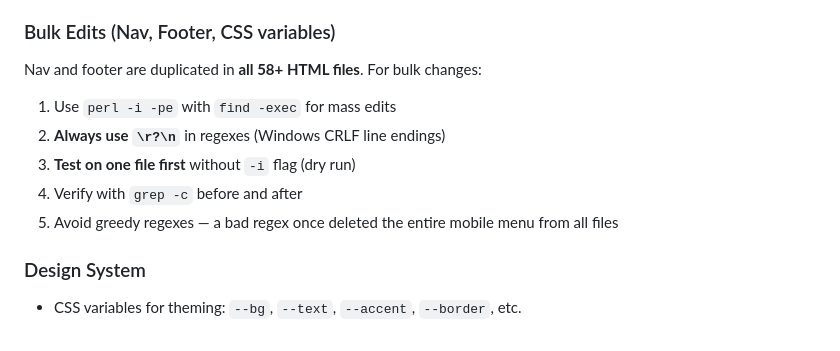
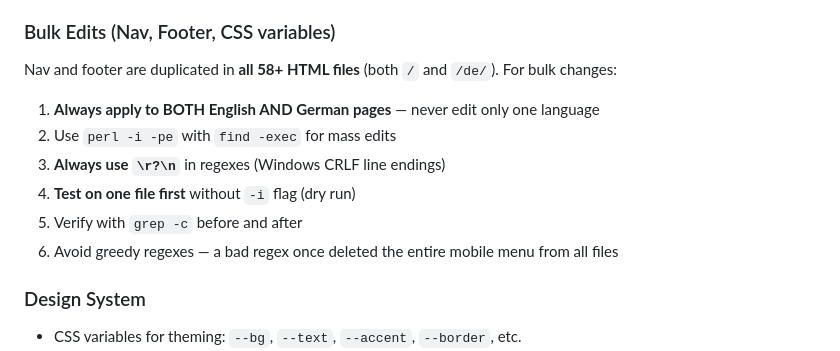
Before and after one commit to julien-elbahy/lumina-website, a Markdown page: CLAUDE.md, the part around the change. Rendered like a GitHub page.

Commit message:
Update CLAUDE.md: emphasize bilingual edits rule
Bulk edits must always be applied to both English (/) and German (/de/) pages.

Co-Authored-By: Claude Opus 4.6 <noreply@anthropic.com>

```diff
--- a/CLAUDE.md
+++ b/CLAUDE.md
@@ -41,12 +41,13 @@ sitemap.xml             → Sitemap
 - Sole developer, Netlify auto-deploys from main
 
 ### Bulk Edits (Nav, Footer, CSS variables)
-Nav and footer are duplicated in **all 58+ HTML files**. For bulk changes:
-1. Use `perl -i -pe` with `find -exec` for mass edits
-2. **Always use `\r?\n`** in regexes (Windows CRLF line endings)
-3. **Test on one file first** without `-i` flag (dry run)
-4. Verify with `grep -c` before and after
-5. Avoid greedy regexes — a bad regex once deleted the entire mobile menu from all files
+Nav and footer are duplicated in **all 58+ HTML files** (both `/` and `/de/`). For bulk changes:
+1. **Always apply to BOTH English AND German pages** — never edit only one language
+2. Use `perl -i -pe` with `find -exec` for mass edits
+3. **Always use `\r?\n`** in regexes (Windows CRLF line endings)
+4. **Test on one file first** without `-i` flag (dry run)
+5. Verify with `grep -c` before and after
+6. Avoid greedy regexes — a bad regex once deleted the entire mobile menu from all files
 
 ### Design System
 - CSS variables for theming: `--bg`, `--text`, `--accent`, `--border`, etc.
```
